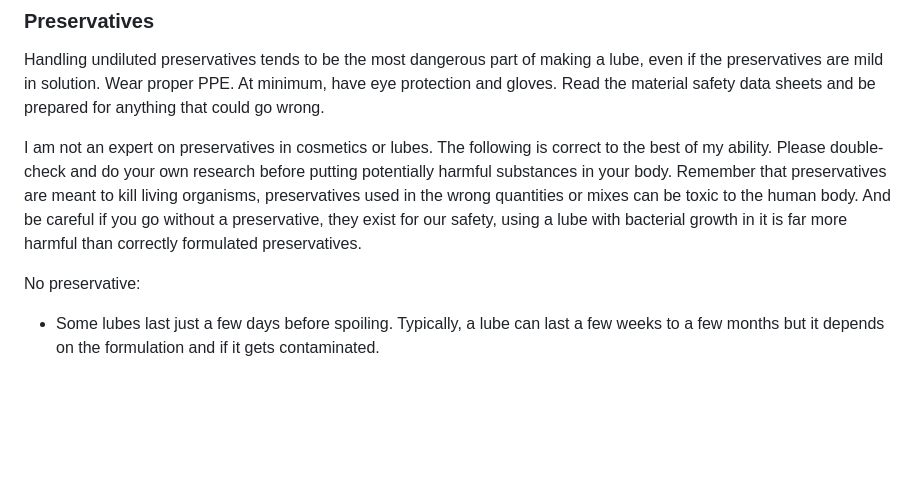
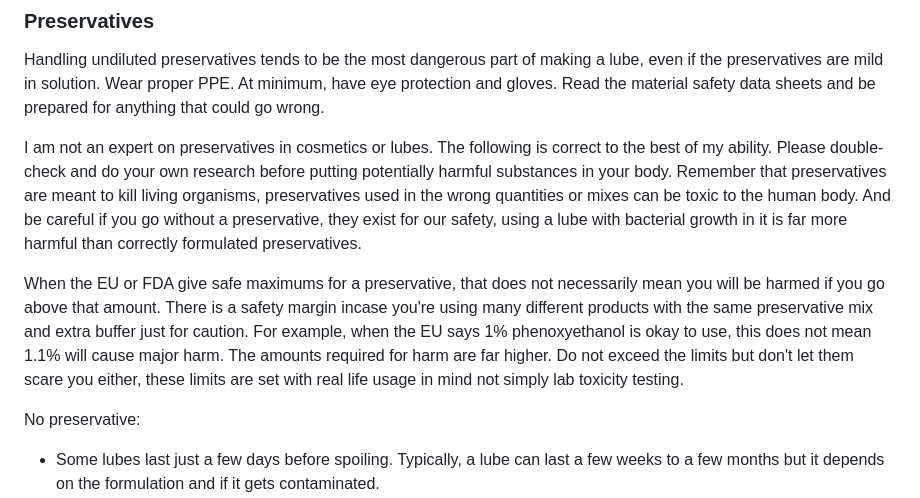
Before and after one commit to Kuuuube/kuuu.be, a Markdown page: src/lube/luuubemaking.md, the part around the change. Rendered like a GitHub page; blank space fills up the shorter version.

Commit message:
Clarify what preservative safe limits mean

```diff
--- a/src/lube/luuubemaking.md
+++ b/src/lube/luuubemaking.md
@@ -141,6 +141,8 @@ Use CMC or HEC for a balanced lube thickener. Pick PEO if you want absurd slickn
 Handling undiluted preservatives tends to be the most dangerous part of making a lube, even if the preservatives are mild in solution. Wear proper PPE. At minimum, have eye protection and gloves. Read the material safety data sheets and be prepared for anything that could go wrong.
 
 I am not an expert on preservatives in cosmetics or lubes. The following is correct to the best of my ability. Please double-check and do your own research before putting potentially harmful substances in your body. Remember that preservatives are meant to kill living organisms, preservatives used in the wrong quantities or mixes can be toxic to the human body. And be careful if you go without a preservative, they exist for our safety, using a lube with bacterial growth in it is far more harmful than correctly formulated preservatives.
+
+When the EU or FDA give safe maximums for a preservative, that does not necessarily mean you will be harmed if you go above that amount. There is a safety margin incase you're using many different products with the same preservative mix and extra buffer just for caution. For example, when the EU says 1% phenoxyethanol is okay to use, this does not mean 1.1% will cause major harm. The amounts required for harm are far higher. Do not exceed the limits but don't let them scare you either, these limits are set with real life usage in mind not simply lab toxicity testing.
 
 No preservative:
 - Some lubes last just a few days before spoiling. Typically, a lube can last a few weeks to a few months but it depends on the formulation and if it gets contaminated.
```
